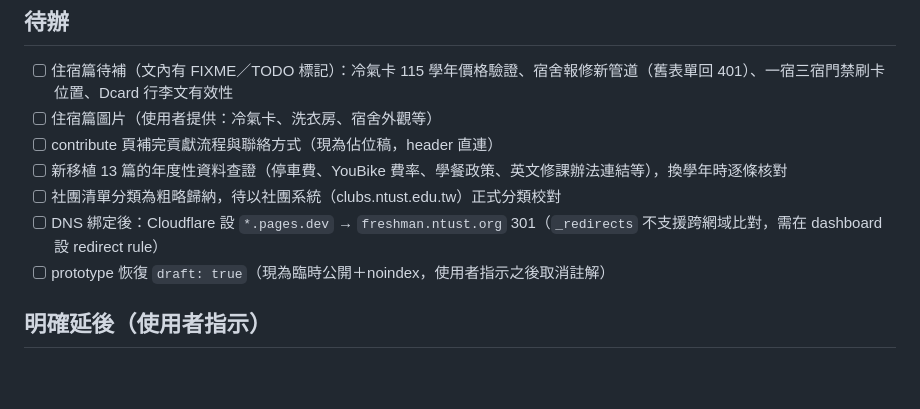
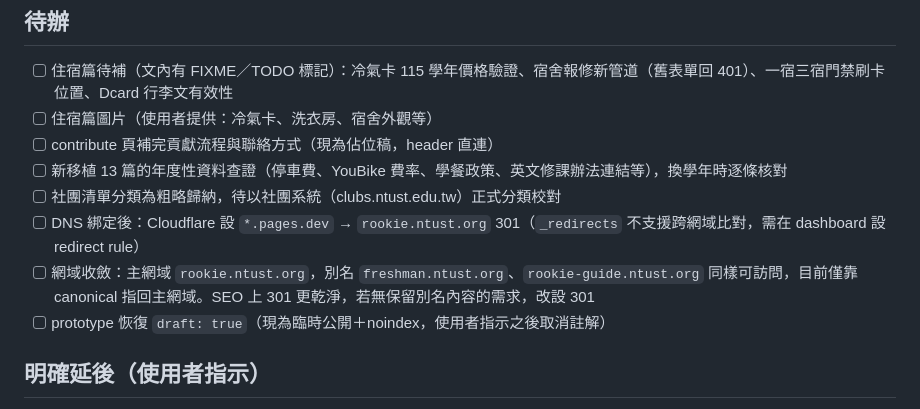
Before and after one commit to NTUST-OpenSource/freshman, a Markdown page: TODO.md, the part around the change. Drawn GitHub-style; blank space fills up the shorter version.

```diff
--- a/TODO.md
+++ b/TODO.md
@@ -12,7 +12,8 @@
 - [ ] contribute 頁補完貢獻流程與聯絡方式（現為佔位稿，header 直連）
 - [ ] 新移植 13 篇的年度性資料查證（停車費、YouBike 費率、學餐政策、英文修課辦法連結等），換學年時逐條核對
 - [ ] 社團清單分類為粗略歸納，待以社團系統（clubs.ntust.edu.tw）正式分類校對
-- [ ] DNS 綁定後：Cloudflare 設 `*.pages.dev` → `freshman.ntust.org` 301（`_redirects` 不支援跨網域比對，需在 dashboard 設 redirect rule）
+- [ ] DNS 綁定後：Cloudflare 設 `*.pages.dev` → `rookie.ntust.org` 301（`_redirects` 不支援跨網域比對，需在 dashboard 設 redirect rule）
+- [ ] 網域收斂：主網域 `rookie.ntust.org`，別名 `freshman.ntust.org`、`rookie-guide.ntust.org` 同樣可訪問，目前僅靠 canonical 指回主網域。SEO 上 301 更乾淨，若無保留別名內容的需求，改設 301
 - [ ] prototype 恢復 `draft: true`（現為臨時公開＋noindex，使用者指示之後取消註解）
 
 ## 明確延後（使用者指示）
```
Also changed, not shown: HANDOFF.md (+1 -1 lines), README.md (+4 -4 lines), public/og.png, 4 other files.
